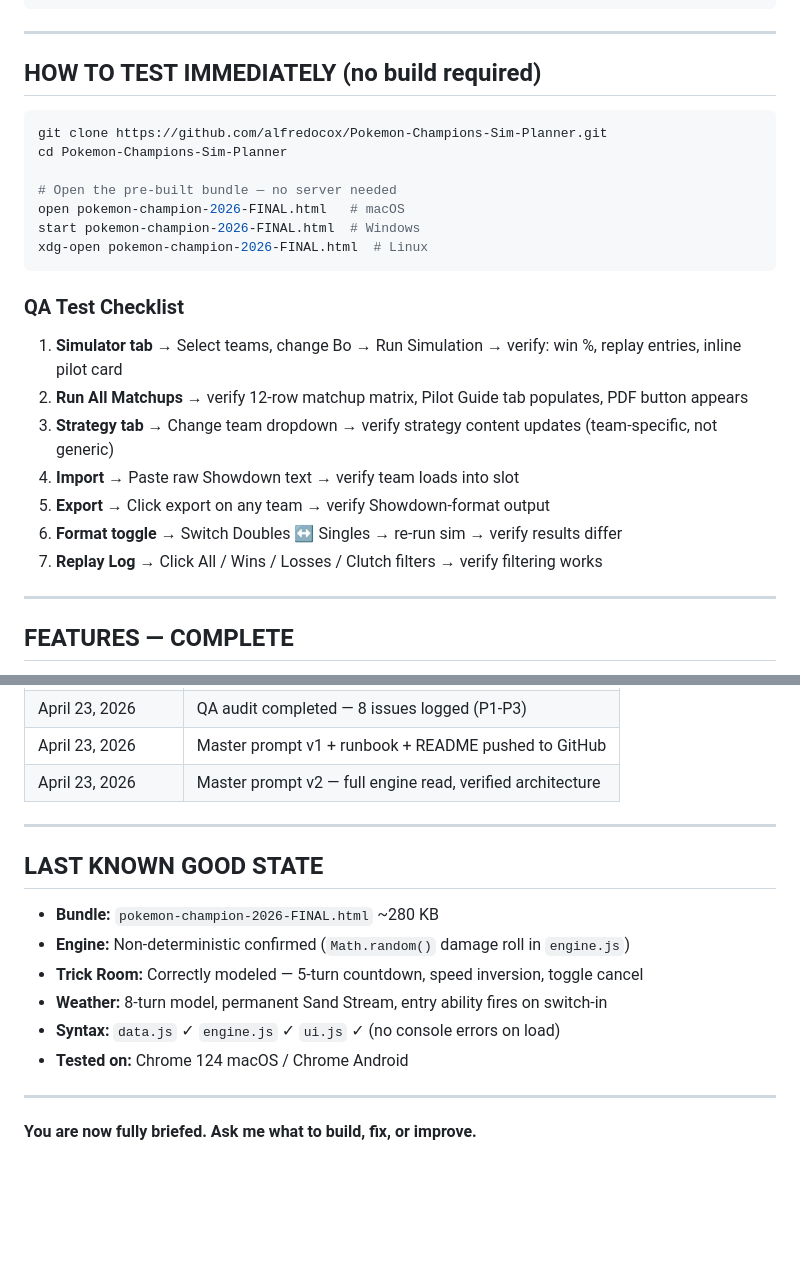
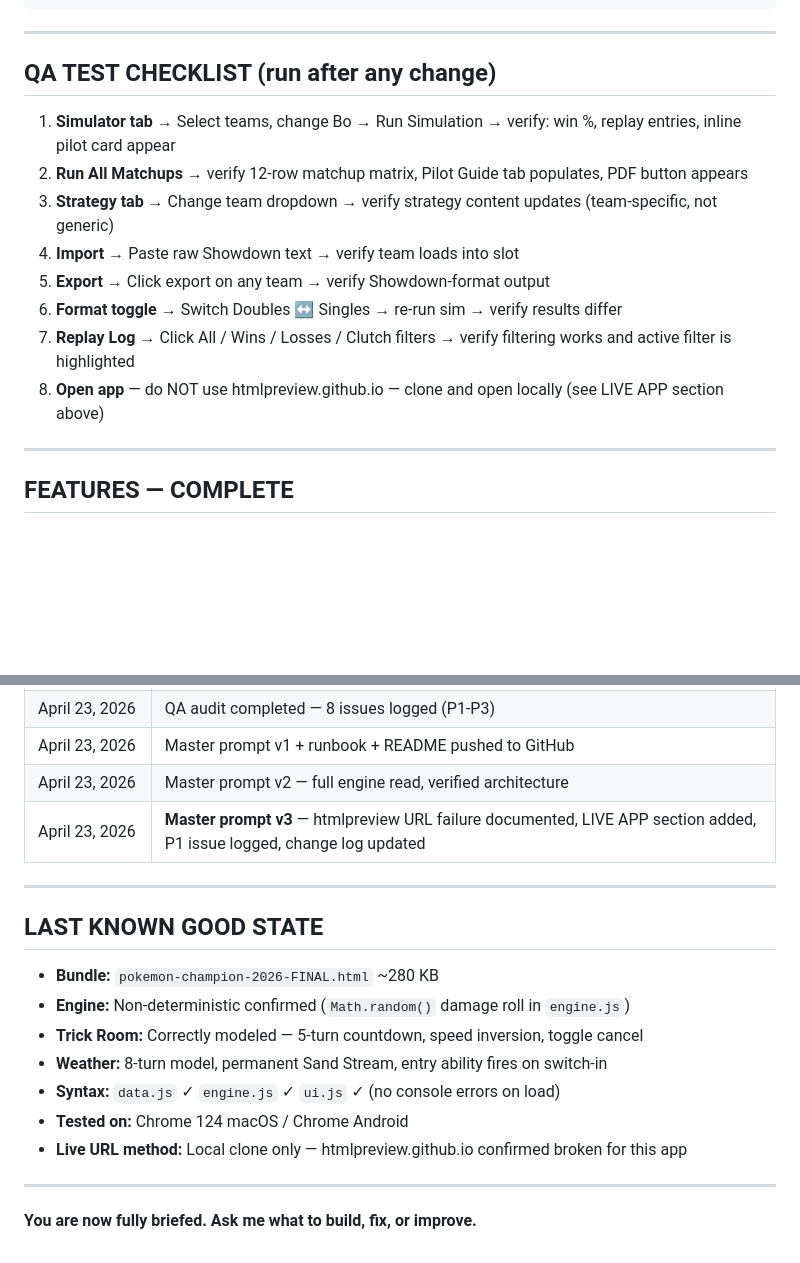
Before and after one commit to alfredocox/Pokemon-Champions-Sim-Planner, a Markdown page: MASTER_PROMPT.md, 2 parts joined by grey strips. Drawn GitHub-style; blank space fills up the shorter version.

````diff
--- a/MASTER_PROMPT.md
+++ b/MASTER_PROMPT.md
@@ -173,26 +217,16 @@ deploy_website(
 
 ---
 
-## HOW TO TEST IMMEDIATELY (no build required)
+## QA TEST CHECKLIST (run after any change)
 
-```bash
-git clone https://github.com/alfredocox/Pokemon-Champions-Sim-Planner.git
-cd Pokemon-Champions-Sim-Planner
-
-# Open the pre-built bundle — no server needed
-open pokemon-champion-2026-FINAL.html   # macOS
-start pokemon-champion-2026-FINAL.html  # Windows
-xdg-open pokemon-champion-2026-FINAL.html  # Linux
-```
-
-### QA Test Checklist
-1. **Simulator tab** → Select teams, change Bo → Run Simulation → verify: win %, replay entries, inline pilot card
+1. **Simulator tab** → Select teams, change Bo → Run Simulation → verify: win %, replay entries, inline pilot card appear
 2. **Run All Matchups** → verify 12-row matchup matrix, Pilot Guide tab populates, PDF button appears
 3. **Strategy tab** → Change team dropdown → verify strategy content updates (team-specific, not generic)
 4. **Import** → Paste raw Showdown text → verify team loads into slot
 5. **Export** → Click export on any team → verify Showdown-format output
 6. **Format toggle** → Switch Doubles ↔ Singles → re-run sim → verify results differ
-7. **Replay Log** → Click All / Wins / Losses / Clutch filters → verify filtering works
+7. **Replay Log** → Click All / Wins / Losses / Clutch filters → verify filtering works and active filter is highlighted
+8. **Open app** — do NOT use htmlpreview.github.io — clone and open locally (see LIVE APP section above)
 
 ---
 
@@ -269,6 +303,7 @@ When you ask the AI to make changes:
 | April 23, 2026 | QA audit completed — 8 issues logged (P1-P3) |
 | April 23, 2026 | Master prompt v1 + runbook + README pushed to GitHub |
 | April 23, 2026 | Master prompt v2 — full engine read, verified architecture |
+| April 23, 2026 | **Master prompt v3** — htmlpreview URL failure documented, LIVE APP section added, P1 issue logged, change log updated |
 
 ---
 
@@ -280,6 +315,7 @@ When you ask the AI to make changes:
 - **Weather:** 8-turn model, permanent Sand Stream, entry ability fires on switch-in
 - **Syntax:** `data.js` ✓  `engine.js` ✓  `ui.js` ✓  (no console errors on load)
 - **Tested on:** Chrome 124 macOS / Chrome Android
+- **Live URL method:** Local clone only — htmlpreview.github.io confirmed broken for this app
 
 ---
 
````
Also changed, not shown: other parts of MASTER_PROMPT.md (+47 -3 lines).
